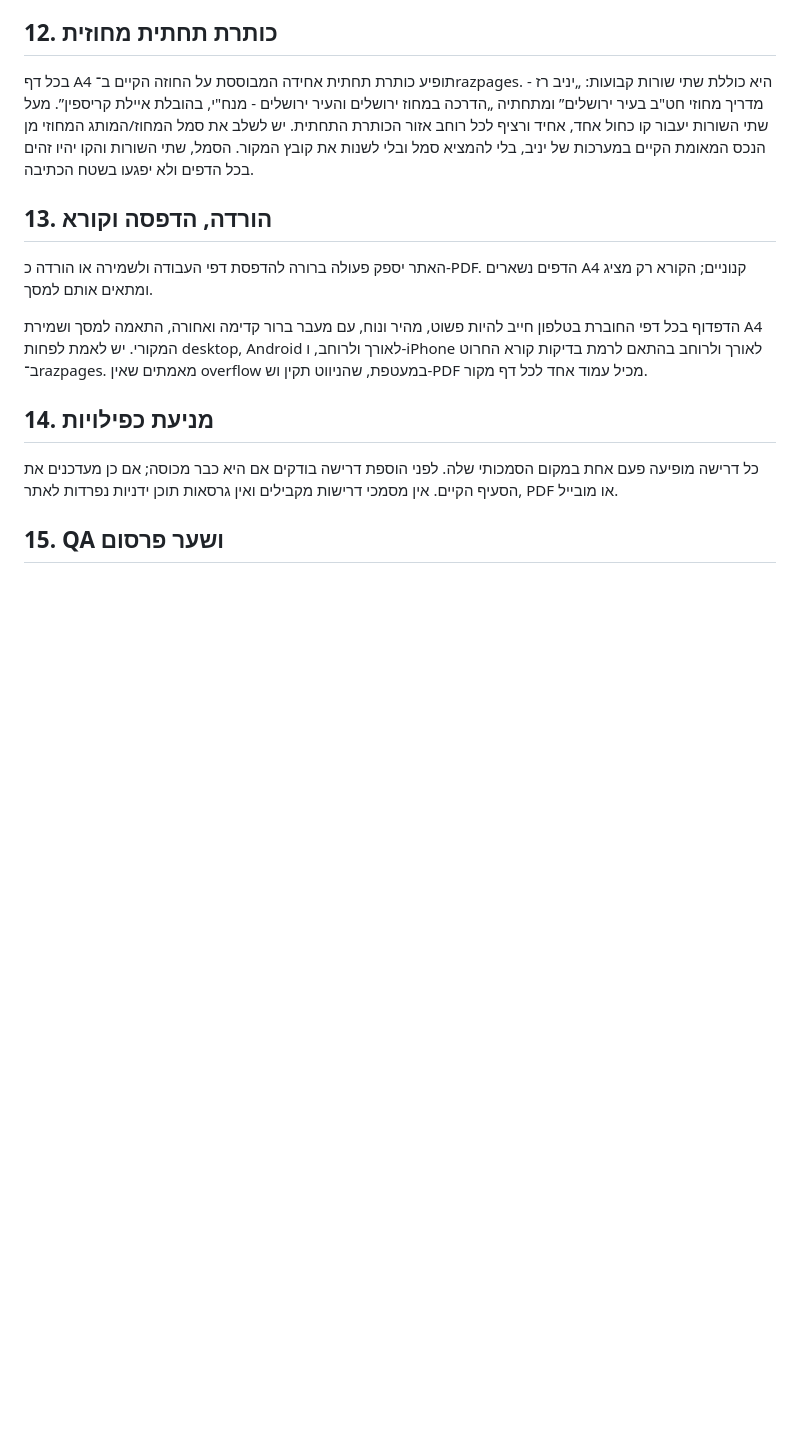
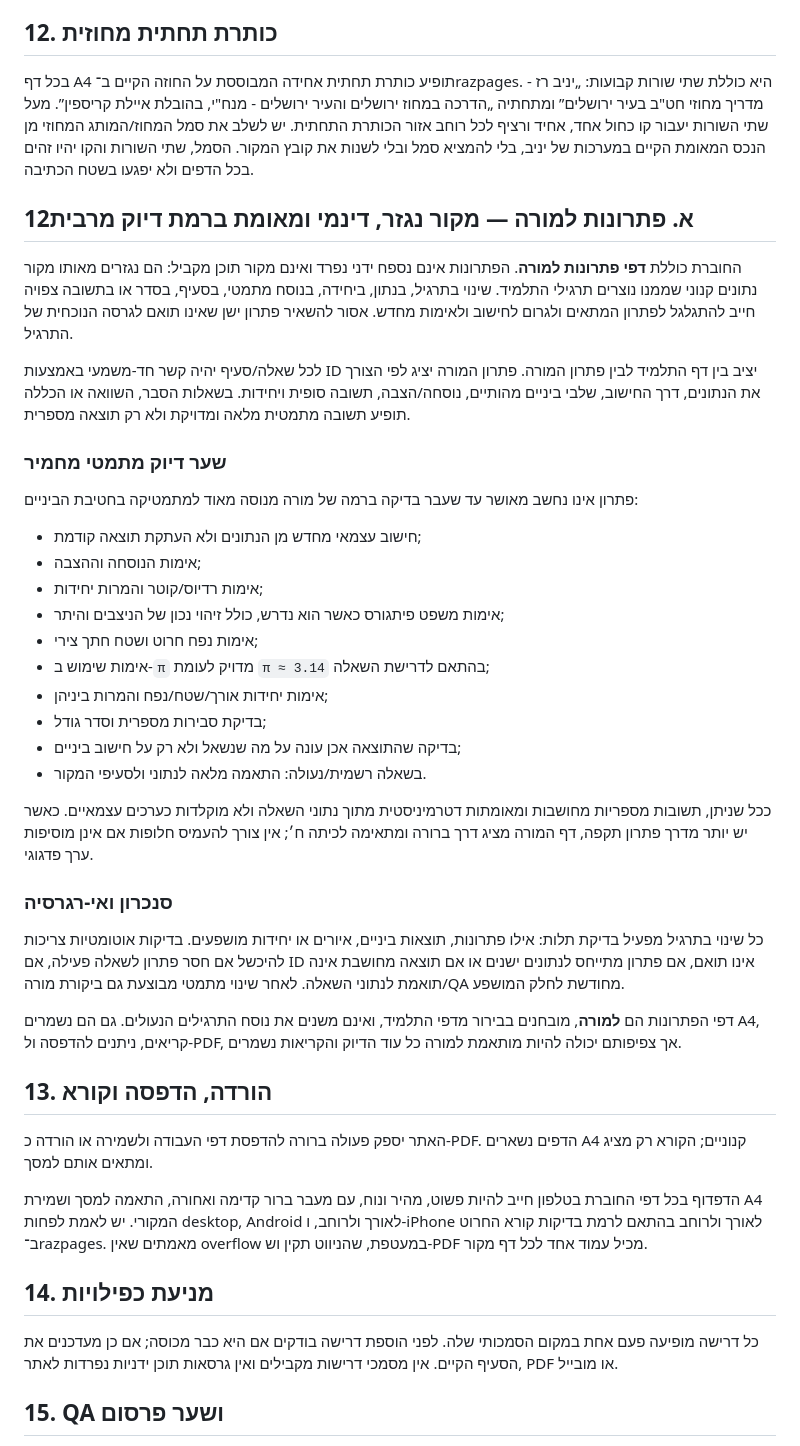
Before and after one commit to yanivmizrachiy/whatsapp-images, a Markdown page: SOURCE_OF_TRUTH.md, the part around the change. GitHub-like rendering; blank space fills up the shorter version.

Commit message:
docs: require dynamic teacher solutions with strict math QA

```diff
--- a/SOURCE_OF_TRUTH.md
+++ b/SOURCE_OF_TRUTH.md
@@ -199,6 +199,32 @@ razpages הוא מקור הייחוס המחייב לעיצוב, A4, טיפוג
 ## 12. כותרת תחתית מחוזית
 בכל דף A4 תופיע כותרת תחתית אחידה המבוססת על החוזה הקיים ב־razpages. היא כוללת שתי שורות קבועות: „יניב רז - מדריך מחוזי חט\"ב בעיר ירושלים” ומתחתיה „הדרכה במחוז ירושלים והעיר ירושלים - מנח\"י, בהובלת איילת קריספין”. מעל שתי השורות יעבור קו כחול אחד, אחיד ורציף לכל רוחב אזור הכותרת התחתית. יש לשלב את סמל המחוז/המותג המחוזי מן הנכס המאומת הקיים במערכות של יניב, בלי להמציא סמל ובלי לשנות את קובץ המקור. הסמל, שתי השורות והקו יהיו זהים בכל הדפים ולא יפגעו בשטח הכתיבה.
 
+## 12א. פתרונות למורה — מקור נגזר, דינמי ומאומת ברמת דיוק מרבית
+
+החוברת כוללת **דפי פתרונות למורה**. הפתרונות אינם נספח ידני נפרד ואינם מקור תוכן מקביל: הם נגזרים מאותו מקור נתונים קנוני שממנו נוצרים תרגילי התלמיד. שינוי בתרגיל, בנתון, ביחידה, בנוסח מתמטי, בסעיף, בסדר או בתשובה צפויה חייב להתגלגל לפתרון המתאים ולגרום לחישוב ולאימות מחדש. אסור להשאיר פתרון ישן שאינו תואם לגרסה הנוכחית של התרגיל.
+
+לכל שאלה/סעיף יהיה קשר חד-משמעי באמצעות ID יציב בין דף התלמיד לבין פתרון המורה. פתרון המורה יציג לפי הצורך את הנתונים, דרך החישוב, שלבי ביניים מהותיים, נוסחה/הצבה, תשובה סופית ויחידות. בשאלות הסבר, השוואה או הכללה תופיע תשובה מתמטית מלאה ומדויקת ולא רק תוצאה מספרית.
+
+### שער דיוק מתמטי מחמיר
+פתרון אינו נחשב מאושר עד שעבר בדיקה ברמה של מורה מנוסה מאוד למתמטיקה בחטיבת הביניים:
+- חישוב עצמאי מחדש מן הנתונים ולא העתקת תוצאה קודמת;
+- אימות הנוסחה וההצבה;
+- אימות רדיוס/קוטר והמרות יחידות;
+- אימות משפט פיתגורס כאשר הוא נדרש, כולל זיהוי נכון של הניצבים והיתר;
+- אימות נפח חרוט ושטח חתך צירי;
+- אימות שימוש ב-`π` מדויק לעומת `π ≈ 3.14` בהתאם לדרישת השאלה;
+- אימות יחידות אורך/שטח/נפח והמרות ביניהן;
+- בדיקת סבירות מספרית וסדר גודל;
+- בדיקה שהתוצאה אכן עונה על מה שנשאל ולא רק על חישוב ביניים;
+- בשאלה רשמית/נעולה: התאמה מלאה לנתוני ולסעיפי המקור.
+
+ככל שניתן, תשובות מספריות מחושבות ומאומתות דטרמיניסטית מתוך נתוני השאלה ולא מוקלדות כערכים עצמאיים. כאשר יש יותר מדרך פתרון תקפה, דף המורה מציג דרך ברורה ומתאימה לכיתה ח׳; אין צורך להעמיס חלופות אם אינן מוסיפות ערך פדגוגי.
+
+### סנכרון ואי-רגרסיה
+כל שינוי בתרגיל מפעיל בדיקת תלות: אילו פתרונות, תוצאות ביניים, איורים או יחידות מושפעים. בדיקות אוטומטיות צריכות להיכשל אם חסר פתרון לשאלה פעילה, אם ID אינו תואם, אם פתרון מתייחס לנתונים ישנים או אם תוצאה מחושבת אינה תואמת לנתוני השאלה. לאחר שינוי מתמטי מבוצעת גם ביקורת מורה/QA מחודשת לחלק המושפע.
+
+דפי הפתרונות הם **למורה**, מובחנים בבירור מדפי התלמיד, ואינם משנים את נוסח התרגילים הנעולים. גם הם נשמרים A4, קריאים, ניתנים להדפסה ול-PDF, אך צפיפותם יכולה להיות מותאמת למורה כל עוד הדיוק והקריאות נשמרים.
+
 ## 13. הורדה, הדפסה וקורא
 האתר יספק פעולה ברורה להדפסת דפי העבודה ולשמירה או הורדה כ-PDF. הדפים נשארים A4 קנוניים; הקורא רק מציג ומתאים אותם למסך.
 
```
